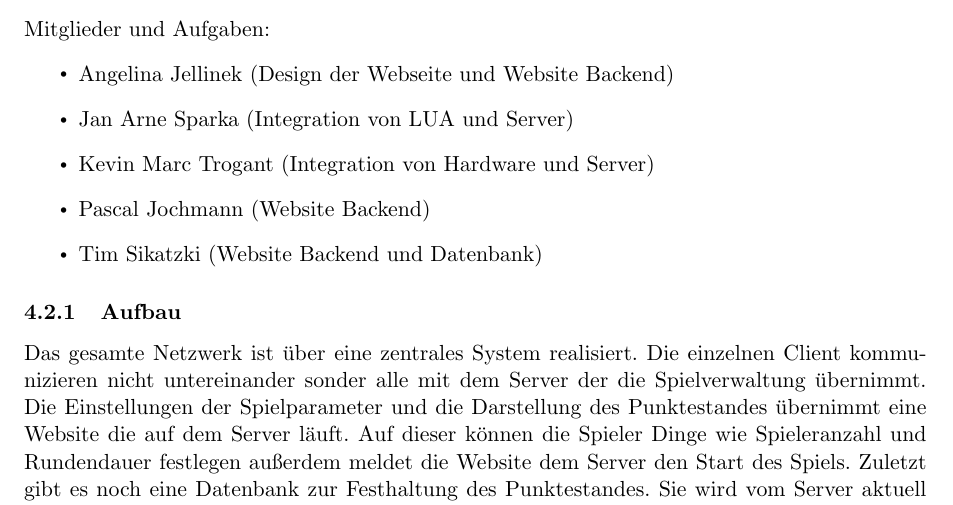
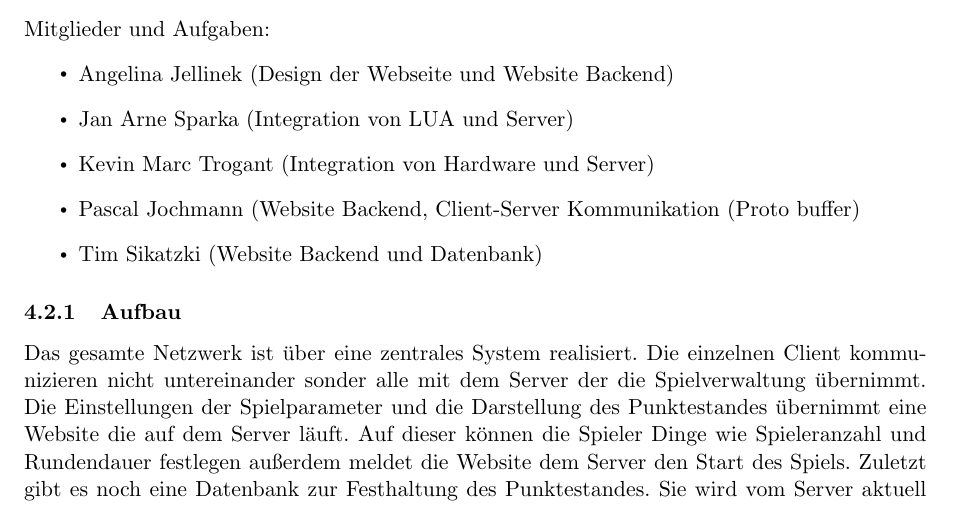
Before and after one commit to Torrintino/semester-project, a LaTeX document (bericht/tex/bericht.tex, which reads bericht/tex/040-komponenten/020-services/services.tex): part of page 19 of 31, cut so that both start at the same text. Compiled offline with pdfLaTeX.

Commit message:
Update services.tex

```diff
--- a/bericht/tex/040-komponenten/020-services/services.tex
+++ b/bericht/tex/040-komponenten/020-services/services.tex
@@ -10,7 +10,7 @@ Mitglieder und Aufgaben:
   \item
     Kevin Marc Trogant (Integration von Hardware und Server)
   \item
-    Pascal Jochmann (Website Backend)
+    Pascal Jochmann (Website Backend, Client-Server Kommunikation (Proto buffer)
   \item
     Tim Sikatzki (Website Backend und Datenbank)
 \end{itemize}
```
